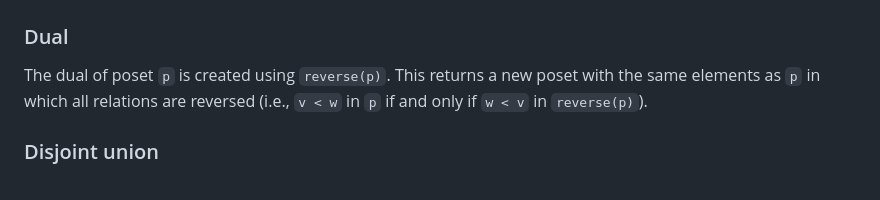
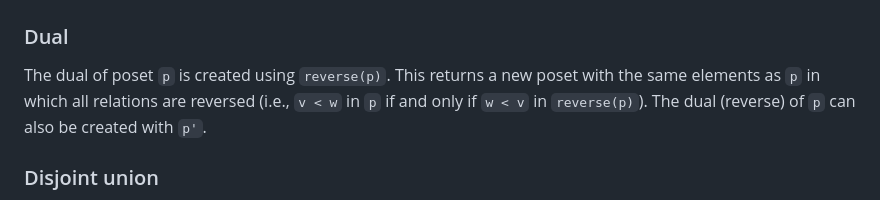
Before and after one commit to scheinerman/Posets.jl, a Markdown page: README.md, the part around the change. GitHub-like rendering.

Commit message:
Document p'

```diff
--- a/README.md
+++ b/README.md
@@ -379,7 +379,7 @@ In both cases, the output is a dense, integer matrix.
 ### Dual
 The dual of poset `p` is created using `reverse(p)`. This returns a new poset with the
 same elements as `p` in which all relations are reversed (i.e., `v < w` in `p` if and
-only if `w < v` in `reverse(p)`).
+only if `w < v` in `reverse(p)`). The dual (reverse) of `p` can also be created with `p'`.
 
 ### Disjoint union
 Given two posets `p` and `q`, the result of `p+q` is a new poset formed from the
```
